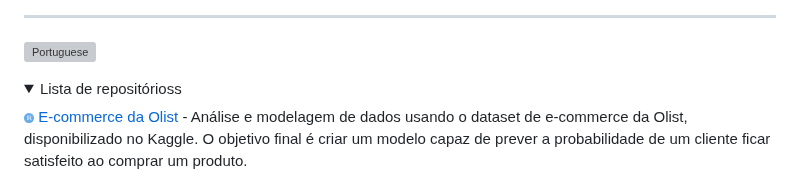
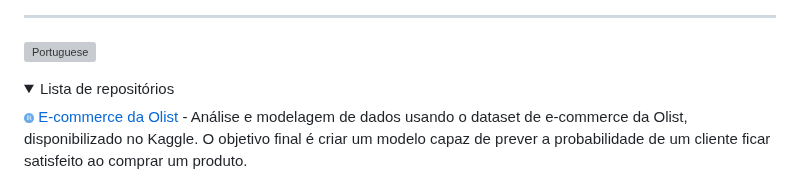
Before and after one commit to hmantovani/hmantovani, a Markdown page: README.md, the part around the change. Rendered like a GitHub page; folded sections open; grey boxes are pictures that could not be loaded.

```diff
--- a/README.md
+++ b/README.md
@@ -15,7 +15,7 @@
 <a> <img src="https://cdn-icons-png.flaticon.com/512/3909/3909370.png" alt="Portuguese" width="30" height="30"> </a>
 
 <details>
-<summary>Lista de repositórioss</summary>
+<summary>Lista de repositórios</summary>
 
 <img src="https://github.com/hmantovani/hmantovani/blob/main/r.png" height="10" width="10"/> [E-commerce da Olist](https://github.com/hmantovani/hmantovani/tree/main/olist) - Análise e modelagem de dados usando o dataset de e-commerce da Olist, disponibilizado no Kaggle. O objetivo final é criar um modelo capaz de prever a probabilidade de um cliente ficar satisfeito ao comprar um produto.
 
```
